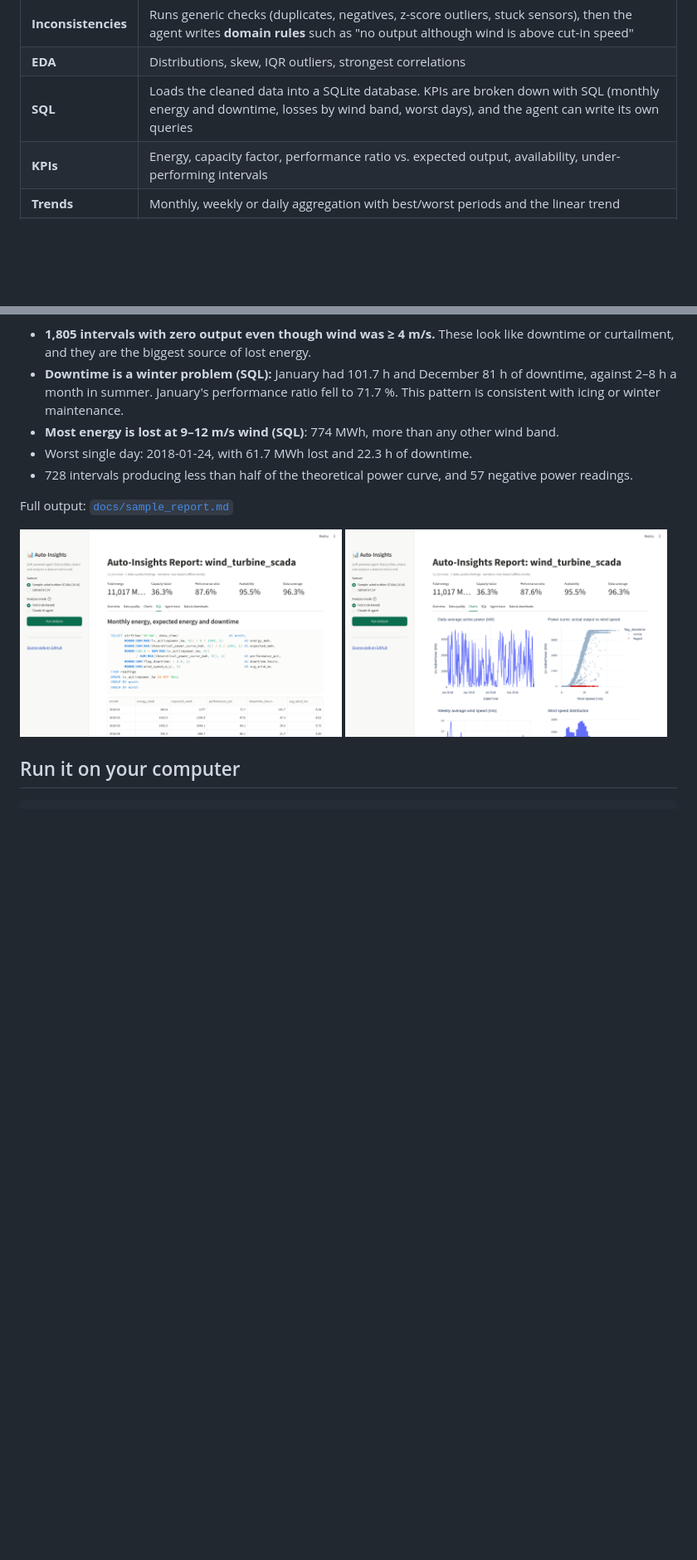
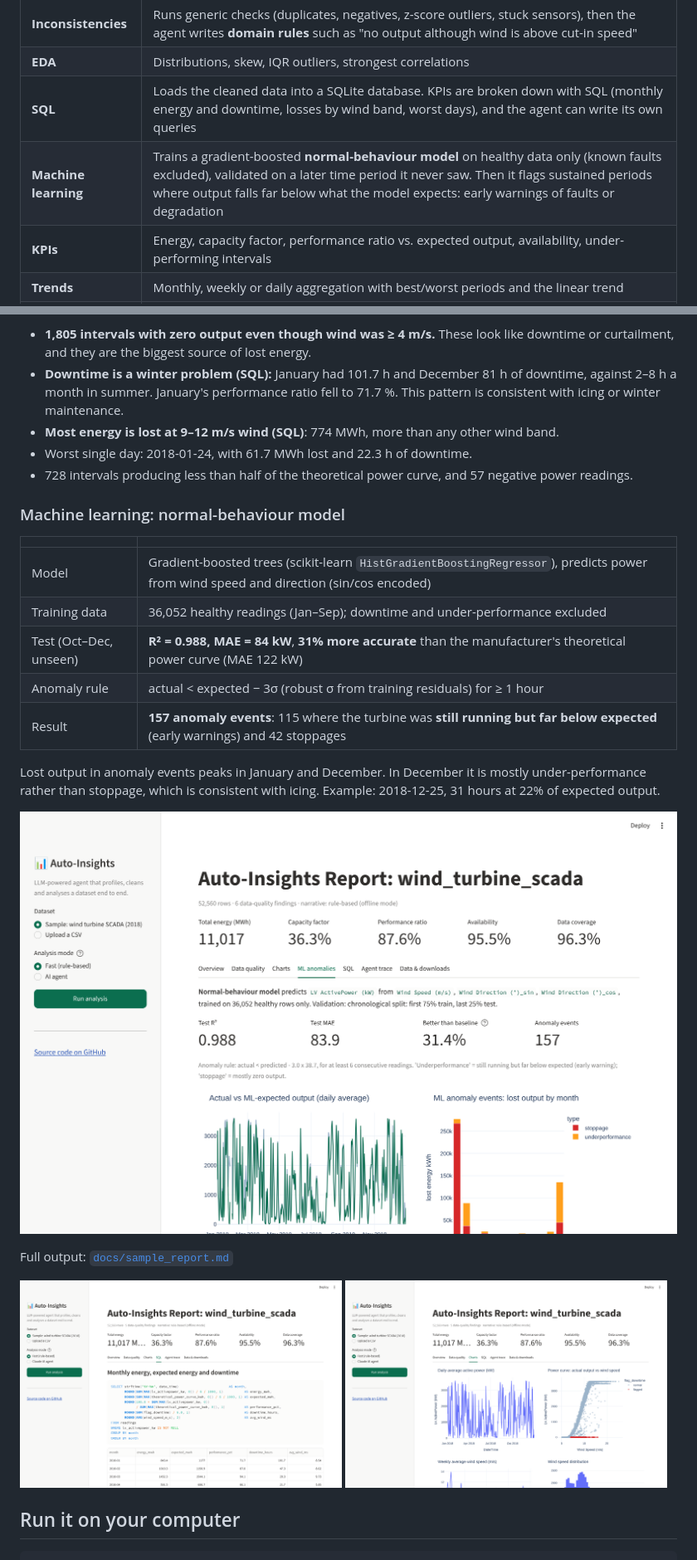
Before and after one commit to malihashaik68/auto-insights-ai-agent, a Markdown page: README.md, 2 parts joined by grey strips. Shown at 83% size. Rendered like a GitHub page; pictures changed too: docs/app_ml.png (added); blank space fills up the shorter version.

```diff
--- a/README.md
+++ b/README.md
@@ -19,6 +19,7 @@ The demo runs on **real wind turbine SCADA data**: one year of 10-minute reading
 | **Inconsistencies** | Runs generic checks (duplicates, negatives, z-score outliers, stuck sensors), then the agent writes **domain rules** such as "no output although wind is above cut-in speed" |
 | **EDA** | Distributions, skew, IQR outliers, strongest correlations |
 | **SQL** | Loads the cleaned data into a SQLite database. KPIs are broken down with SQL (monthly energy and downtime, losses by wind band, worst days), and the agent can write its own queries |
+| **Machine learning** | Trains a gradient-boosted **normal-behaviour model** on healthy data only (known faults excluded), validated on a later time period it never saw. Then it flags sustained periods where output falls far below what the model expects: early warnings of faults or degradation |
 | **KPIs** | Energy, capacity factor, performance ratio vs. expected output, availability, under-performing intervals |
 | **Trends** | Monthly, weekly or daily aggregation with best/worst periods and the linear trend |
 | **Deliverables** | Interactive Streamlit dashboard, standalone HTML dashboard, Markdown report, Excel workbook (ready for Power BI or Excel), cleaned CSV |
@@ -62,6 +64,20 @@ What the analysis found:
 * **Most energy is lost at 9–12 m/s wind (SQL)**: 774 MWh, more than any other wind band.
 * Worst single day: 2018-01-24, with 61.7 MWh lost and 22.3 h of downtime.
 * 728 intervals producing less than half of the theoretical power curve, and 57 negative power readings.
+
+### Machine learning: normal-behaviour model
+
+| | |
+|---|---|
+| Model | Gradient-boosted trees (scikit-learn `HistGradientBoostingRegressor`), predicts power from wind speed and direction (sin/cos encoded) |
+| Training data | 36,052 healthy readings (Jan–Sep); downtime and under-performance excluded |
+| Test (Oct–Dec, unseen) | **R² = 0.988, MAE = 84 kW**, **31% more accurate** than the manufacturer's theoretical power curve (MAE 122 kW) |
+| Anomaly rule | actual < expected − 3σ (robust σ from training residuals) for ≥ 1 hour |
+| Result | **157 anomaly events**: 115 where the turbine was **still running but far below expected** (early warnings) and 42 stoppages |
+
+Lost output in anomaly events peaks in January and December. In December it is mostly under-performance rather than stoppage, which is consistent with icing. Example: 2018-12-25, 31 hours at 22% of expected output.
+
+![ML anomalies](docs/app_ml.png)
 
 Full output: [`docs/sample_report.md`](docs/sample_report.md)
 
```
Also changed, not shown: other parts of README.md (+5 -3 lines), docs/sample_report.md (+32 -3 lines), docs/app_overview.png, 1 other file.
